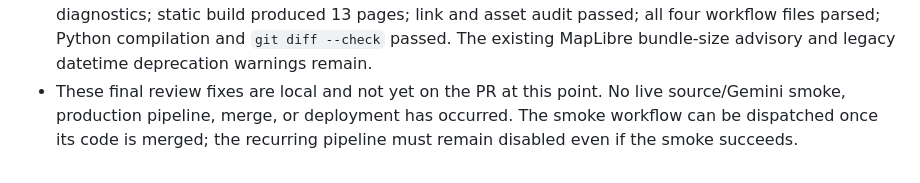
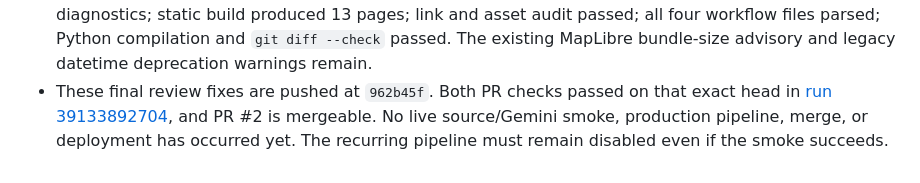
Before and after one commit to asdfhgds/humanity, a Markdown page: PROJECT_STATUS.md, the part around the change. GitHub-like rendering.

Commit message:
Record release review verification
Document the updated PR checks, release controls, and isolated smoke-test safeguards.

Co-authored-by: Copilot App <223556219+Copilot@users.noreply.github.com>

```diff
--- a/PROJECT_STATUS.md
+++ b/PROJECT_STATUS.md
@@ -240,7 +240,8 @@ Phase 3, Milestone 3.1 — Live Source Verification.
   and asset audit passed; all four workflow files parsed; Python compilation
   and `git diff --check` passed. The existing MapLibre bundle-size advisory
   and legacy datetime deprecation warnings remain.
-- These final review fixes are local and not yet on the PR at this point.
-  No live source/Gemini smoke, production pipeline, merge, or deployment has
-  occurred. The smoke workflow can be dispatched once its code is merged;
-  the recurring pipeline must remain disabled even if the smoke succeeds.
+- These final review fixes are pushed at `962b45f`. Both PR checks passed on
+  that exact head in [run 39133892704](https://github.com/asdfhgds/humanity/actions/runs/39133892704),
+  and PR #2 is mergeable. No live source/Gemini smoke, production pipeline,
+  merge, or deployment has occurred yet. The recurring pipeline must remain
+  disabled even if the smoke succeeds.
```
